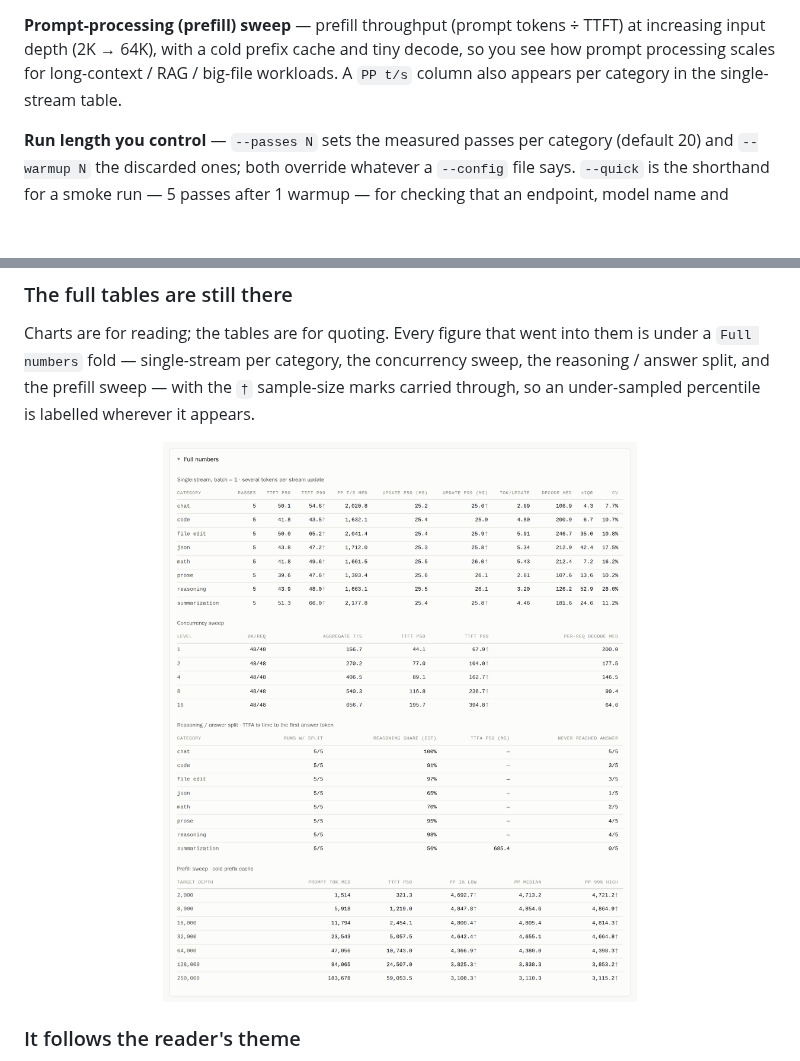
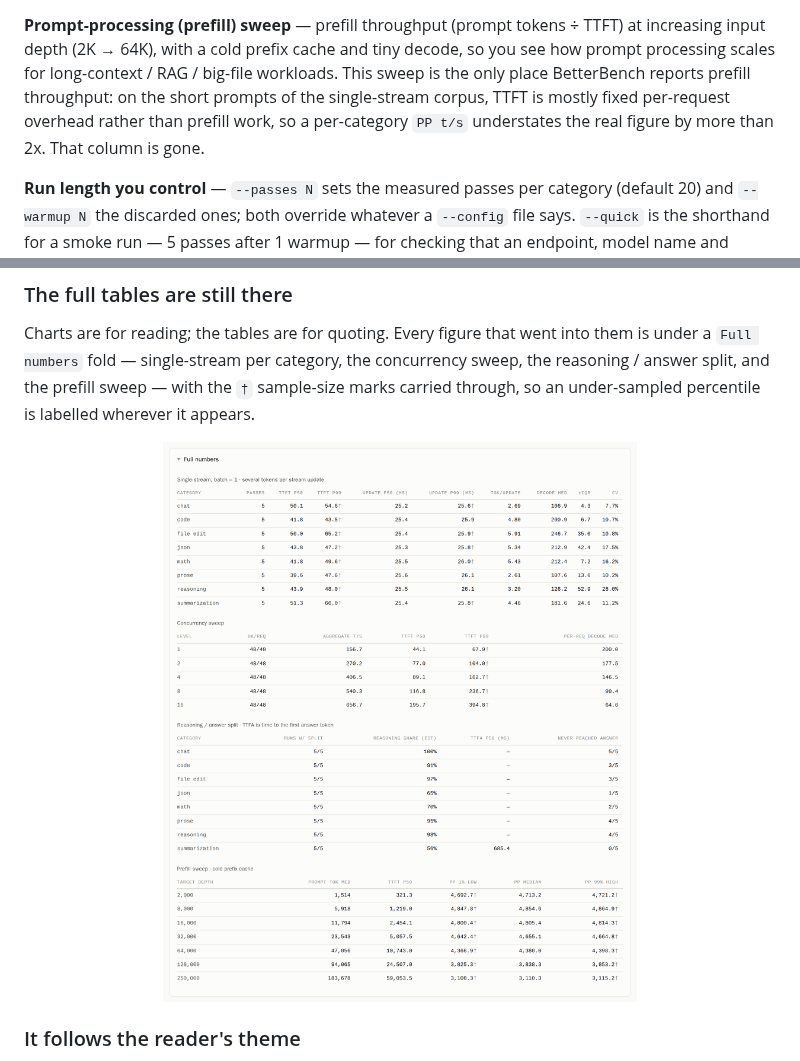
Before and after one commit to GGZ14/BetterBench, a Markdown page: README.md, 2 parts joined by grey strips. GitHub-like rendering; pictures changed too: docs/img/report-tables.png; blank space fills up the shorter version.

```diff
--- a/README.md
+++ b/README.md
@@ -80,8 +80,10 @@ answer.
 
 **Prompt-processing (prefill) sweep** — prefill throughput (prompt tokens ÷ TTFT) at
 increasing input depth (2K → 64K), with a cold prefix cache and tiny decode, so you see how
-prompt processing scales for long-context / RAG / big-file workloads. A `PP t/s` column also
-appears per category in the single-stream table.
+prompt processing scales for long-context / RAG / big-file workloads. This sweep is the only
+place BetterBench reports prefill throughput: on the short prompts of the single-stream
+corpus, TTFT is mostly fixed per-request overhead rather than prefill work, so a per-category
+`PP t/s` understates the real figure by more than 2x. That column is gone.
 
 **Run length you control** — `--passes N` sets the measured passes per category (default 20)
 and `--warmup N` the discarded ones; both override whatever a `--config` file says. `--quick`
@@ -171,7 +173,7 @@ under-sampled percentile is labelled wherever it appears.
 
 <p align="center">
   <img src="docs/img/report-tables.png" width="900"
-       alt="The Full numbers section: single-stream per-category table with TTFT, prefill,
+       alt="The Full numbers section: single-stream per-category table with TTFT p50/p99,
             update p50/p99, tokens per update, decode median, IQR and CV; the concurrency
             sweep; the reasoning/answer split with TTFA; and the prefill sweep by depth.">
 </p>
```
Also changed, not shown: CHANGELOG.md (+16 -0 lines), 3 other files.
